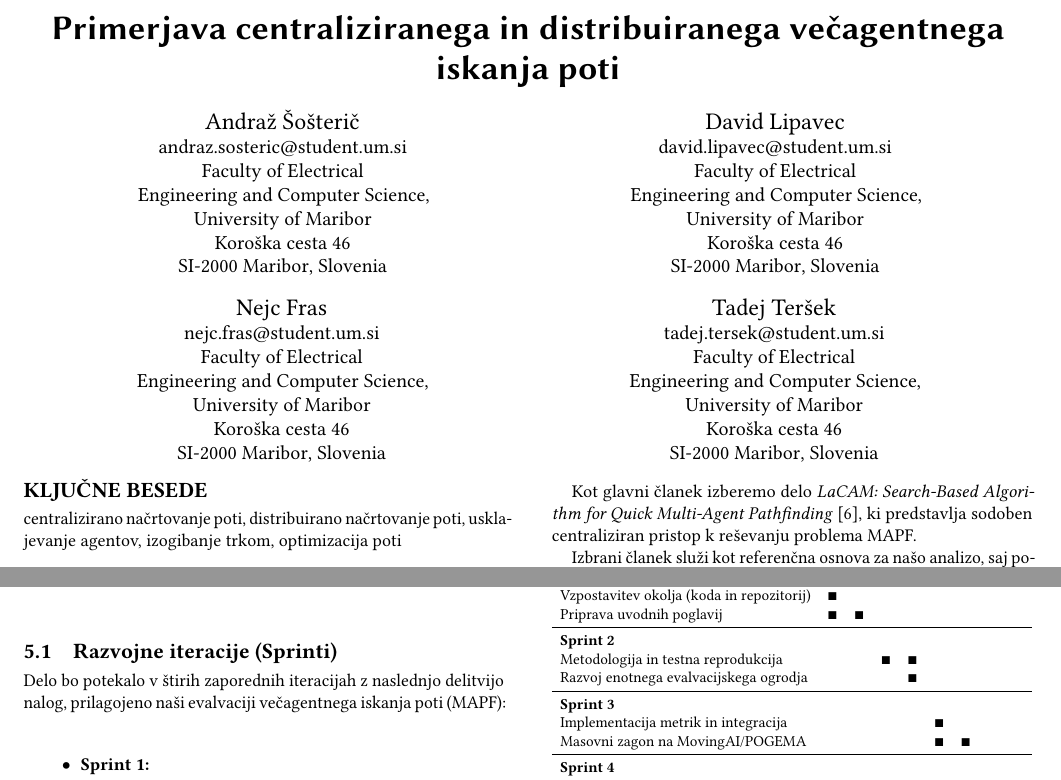
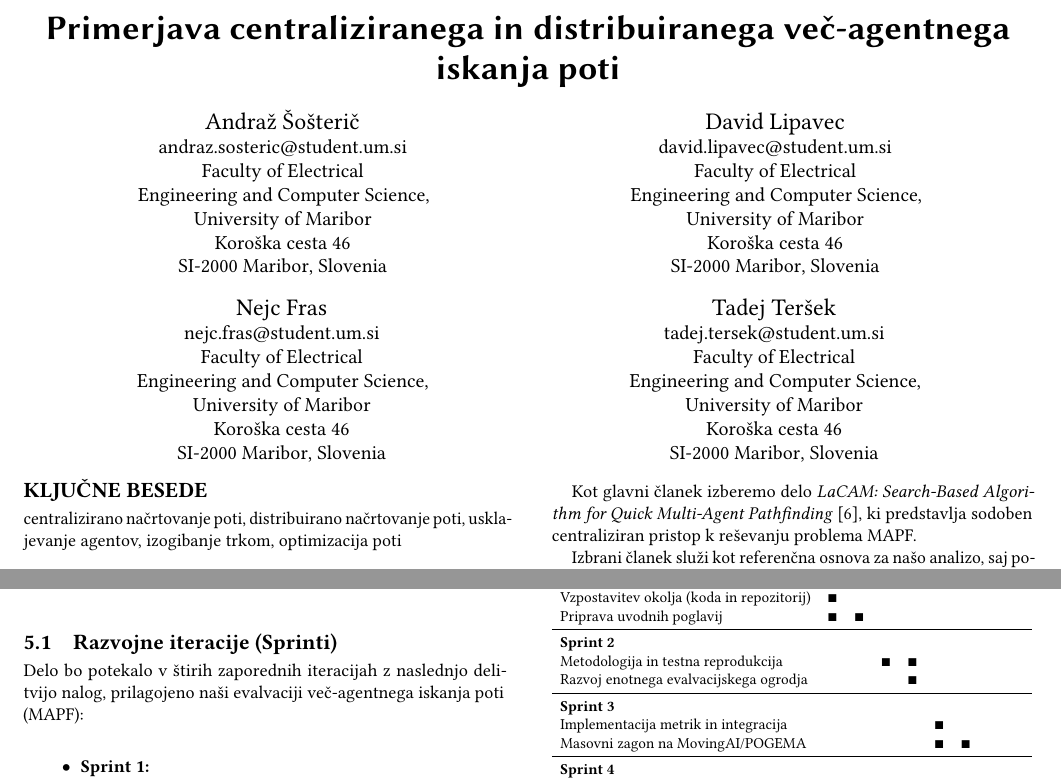
Before and after one commit to Asos75/MultiAgent, a LaTeX paper (latex/scores-predloga.tex): two parts of pages 1 and 3 of 4, joined at a grey line, cut so that both start at the same text. Compiled offline with pdfLaTeX.

Commit message:
popravil typo

```diff
--- a/latex/scores-predloga.tex
+++ b/latex/scores-predloga.tex
@@ -132,7 +132,7 @@
 %%
 %% The "title" command has an optional parameter,
 %% allowing the author to define a "short title" to be used in page headers.
-\title{Primerjava centraliziranega in distribuiranega večagentnega iskanja poti}
+\title{Primerjava centraliziranega in distribuiranega več-agentnega iskanja poti}
 
 
 %%
@@ -378,7 +378,7 @@ V tem poglavju so navedena opravila, potrebna za implementacijo projekta, ki so
 
 \subsection{Razvojne iteracije (Sprinti)}
 
-Delo bo potekalo v štirih zaporednih iteracijah z naslednjo delitvijo nalog, prilagojeno naši evalvaciji večagentnega iskanja poti (MAPF):
+Delo bo potekalo v štirih zaporednih iteracijah z naslednjo delitvijo nalog, prilagojeno naši evalvaciji več-agentnega iskanja poti (MAPF):
 
 \begin{itemize}
     \item \textbf{Sprint 1:}
```
Also changed, not shown: latex/scores-predloga.pdf.
